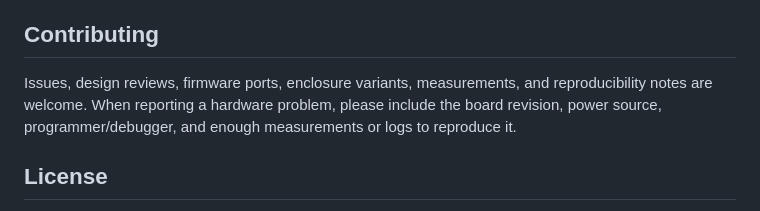
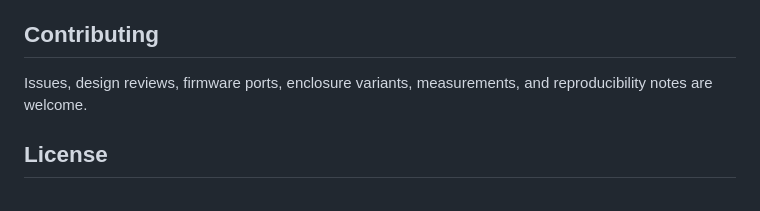
Before and after one commit to Sense-Ring/Sense-Ring-1.0, a Markdown page: README.md, the part around the change. GitHub-like rendering.

```diff
--- a/README.md
+++ b/README.md
@@ -98,7 +98,7 @@ The current repository does **not** include production exports such as Gerbers,
 
 ## Contributing
 
-Issues, design reviews, firmware ports, enclosure variants, measurements, and reproducibility notes are welcome. When reporting a hardware problem, please include the board revision, power source, programmer/debugger, and enough measurements or logs to reproduce it.
+Issues, design reviews, firmware ports, enclosure variants, measurements, and reproducibility notes are welcome.
 
 ## License
 
```
